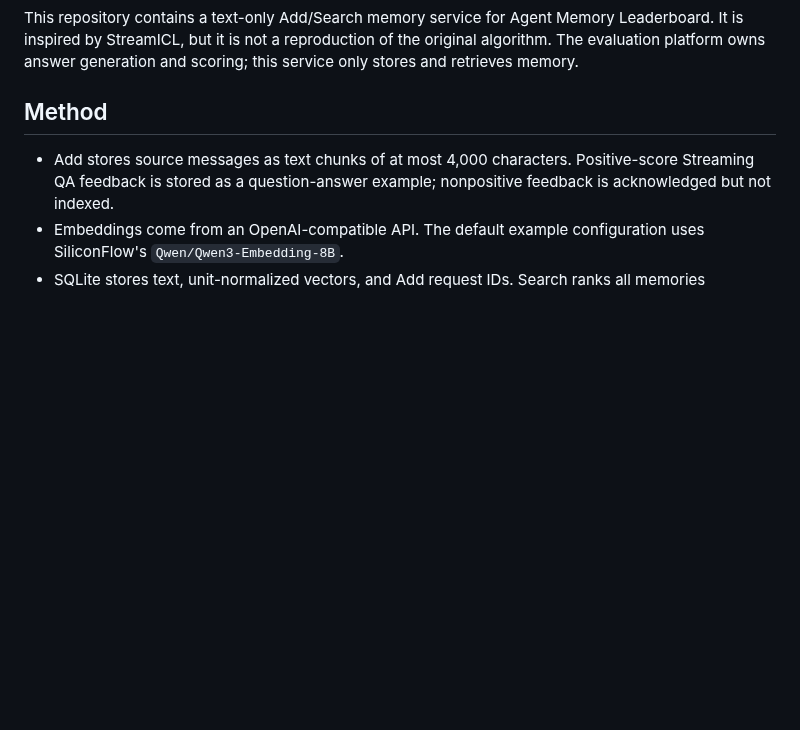
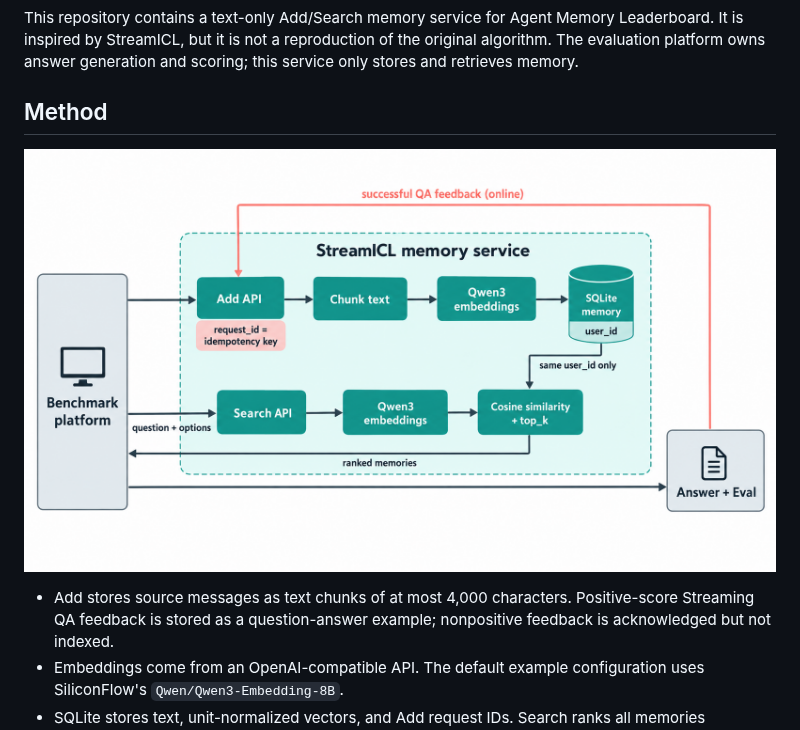
Before and after one commit to solomoon313/StreamICL, a Markdown page: README.md, the part around the change. Drawn GitHub-style; pictures changed too: docs/method-overview.png (added); blank space fills up the shorter version.

Commit message:
Add method overview diagram to README

```diff
--- a/README.md
+++ b/README.md
@@ -3,6 +3,8 @@
 This repository contains a text-only Add/Search memory service for Agent Memory Leaderboard. It is inspired by StreamICL, but it is not a reproduction of the original algorithm. The evaluation platform owns answer generation and scoring; this service only stores and retrieves memory.
 
 ## Method
+
+![Add and Search flow of the StreamICL-inspired memory service](docs/method-overview.png)
 
 - Add stores source messages as text chunks of at most 4,000 characters. Positive-score Streaming QA feedback is stored as a question-answer example; nonpositive feedback is acknowledged but not indexed.
 - Embeddings come from an OpenAI-compatible API. The default example configuration uses SiliconFlow's `Qwen/Qwen3-Embedding-8B`.
```
